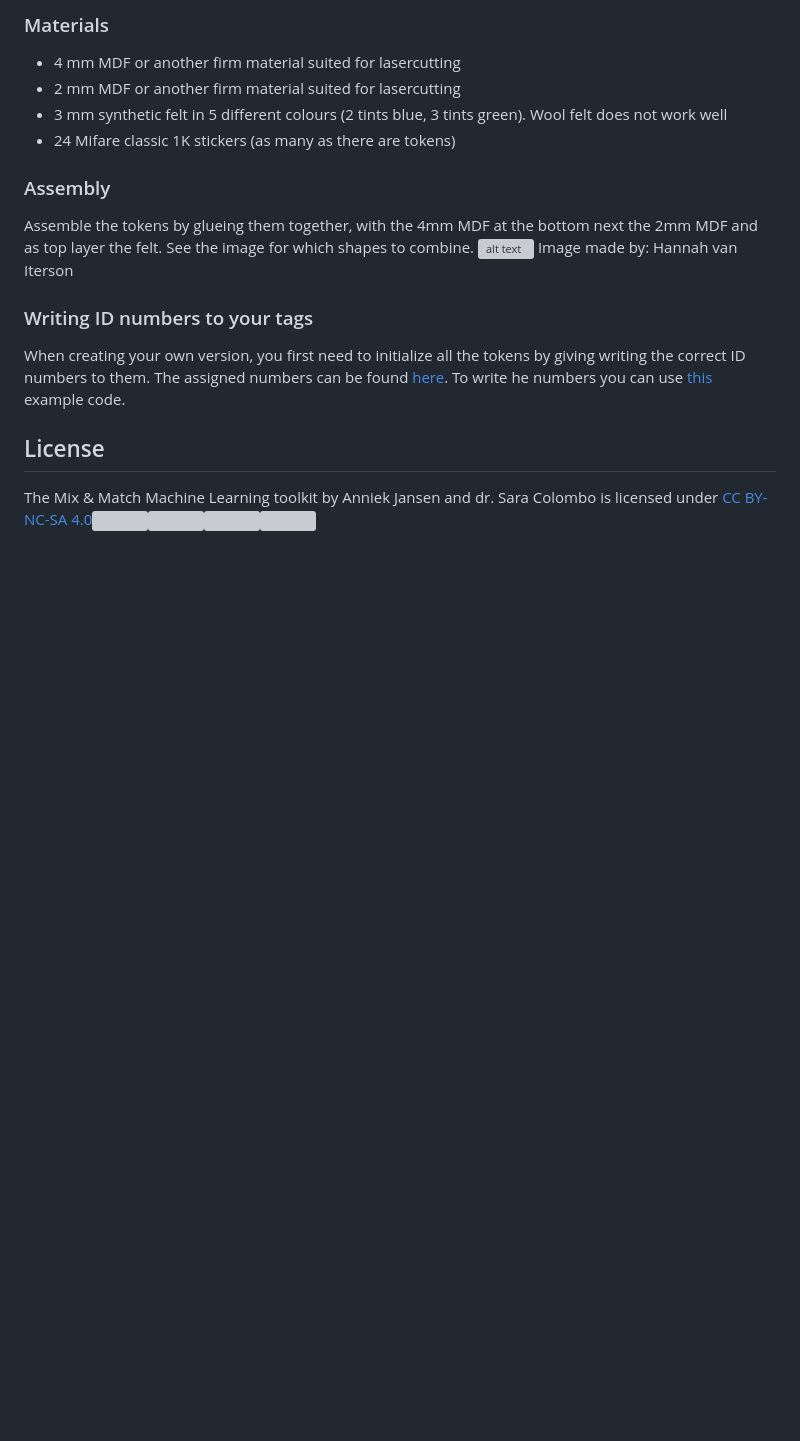
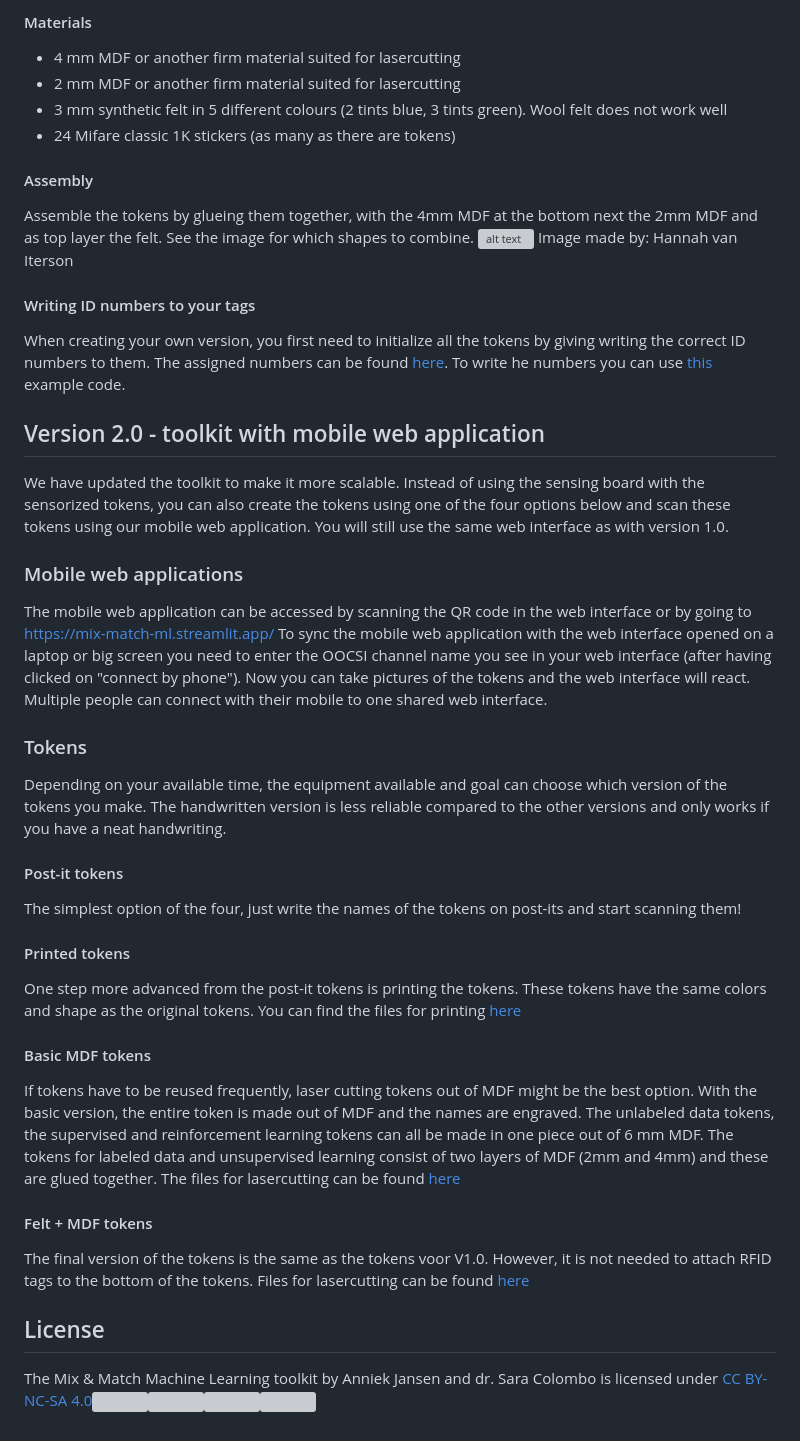
Before and after one commit to MixMatchMLtoolkit/DIY-toolkit, a Markdown page: README.md, the part around one of its changes. Rendered like a GitHub page; blank space fills up the shorter version; grey boxes are pictures that could not be loaded.

```diff
--- a/README.md
+++ b/README.md
@@ -49,5 +53,5 @@ The tokens are made of two layers (4 mm and 2mm) mdf and 3mm synthetic felt with
 
-### Materials
+#### Materials
 <ul>
   <li>4 mm MDF or another firm material suited for lasercutting</li>
   <li>2 mm MDF or another firm material suited for lasercutting</li>
@@ -55,14 +59,37 @@ The tokens are made of two layers (4 mm and 2mm) mdf and 3mm synthetic felt with
   <li>24 Mifare classic 1K stickers (as many as there are tokens) </li>
 </ul>
 
-### Assembly
+#### Assembly
 Assemble the tokens by glueing them together, with the 4mm MDF at the bottom next the 2mm MDF and as top layer the felt.
 See the image for which shapes to combine.
 ![alt text](https://github.com/MixMatchMLtoolkit/DIY-toolkit/blob/main/creationtokens.jpg)
 Image made by: Hannah van Iterson
 
-### Writing ID numbers to your tags
+#### Writing ID numbers to your tags
 When creating your own version, you first need to initialize all the tokens by giving writing the correct ID numbers to them. The assigned numbers can be found [here](https://github.com/MixMatchMLtoolkit/DIY-toolkit/blob/main/Token%20id's.xlsx). To write he numbers you can use [this](https://github.com/miguelbalboa/rfid/tree/master/examples/rfid_write_personal_data) example code.
+
+## Version 2.0 - toolkit with mobile web application
+We have updated the toolkit to make it more scalable. Instead of using the sensing board with the sensorized tokens, you can also create the tokens using one of the four options below and scan these tokens using our mobile web application. You will still use the same web interface as with version 1.0.
+
+### Mobile web applications
+The mobile web application can be accessed by scanning the QR code in the web interface or by going to https://mix-match-ml.streamlit.app/
+To sync the mobile web application with the web interface opened on a laptop or big screen you need to enter the OOCSI channel name you see in your web interface (after having clicked on "connect by phone"). Now you can take pictures of the tokens and the web interface will react.
+Multiple people can connect with their mobile to one shared web interface.
+
+### Tokens
+Depending on your available time, the equipment available and goal can choose which version of the tokens you make. The handwritten version is less reliable compared to the other versions and only works if you have a neat handwriting.
+
+#### Post-it tokens
+The simplest option of the four, just write the names of the tokens on post-its and start scanning them!
+
+#### Printed tokens
+One step more advanced from the post-it tokens is printing the tokens. These tokens have the same colors and shape as the original tokens. You can find the files for printing [here](https://github.com/MixMatchMLtoolkit/DIY-toolkit/tree/main/Printable%20tokens)
+
+#### Basic MDF tokens
+If tokens have to be reused frequently, laser cutting tokens out of MDF might be the best option. With the basic version, the  entire token is made out of MDF and the names are engraved. The unlabeled data tokens, the supervised and reinforcement learning tokens can all be made in one piece out of 6 mm MDF. The tokens for labeled data and unsupervised learning consist of two layers of MDF (2mm and 4mm) and these are glued together. The files for lasercutting can be found [here](https://github.com/MixMatchMLtoolkit/DIY-toolkit/tree/main/Basic%20MDF%20tokens)
+
+#### Felt + MDF tokens
+The final version of the tokens is the same as the tokens voor V1.0. However, it is not needed to attach RFID tags to the bottom of the tokens. Files for lasercutting can be found [here]([https://github.com/MixMatchMLtoolkit/DIY-toolkit/tree/main/sensing%20board/Files%20for%20lasercutting](https://github.com/MixMatchMLtoolkit/DIY-toolkit/tree/main/Felt%20laser%20cut%20tokens))
 
 ## License
 <p xmlns:cc="http://creativecommons.org/ns#" xmlns:dct="http://purl.org/dc/terms/"><span property="dct:title">The Mix & Match Machine Learning toolkit</span> by <span property="cc:attributionName">Anniek Jansen and dr. Sara Colombo</span> is licensed under <a href="http://creativecommons.org/licenses/by-nc-sa/4.0/?ref=chooser-v1" target="_blank" rel="license noopener noreferrer" style="display:inline-block;">CC BY-NC-SA 4.0<img style="height:22px!important;margin-left:3px;vertical-align:text-bottom;" src="https://mirrors.creativecommons.org/presskit/icons/cc.svg?ref=chooser-v1"><img style="height:22px!important;margin-left:3px;vertical-align:text-bottom;" src="https://mirrors.creativecommons.org/presskit/icons/by.svg?ref=chooser-v1"><img style="height:22px!important;margin-left:3px;vertical-align:text-bottom;" src="https://mirrors.creativecommons.org/presskit/icons/nc.svg?ref=chooser-v1"><img style="height:22px!important;margin-left:3px;vertical-align:text-bottom;" src="https://mirrors.creativecommons.org/presskit/icons/sa.svg?ref=chooser-v1"></a></p>
```
Also changed, not shown: other parts of README.md (+11 -7 lines).
